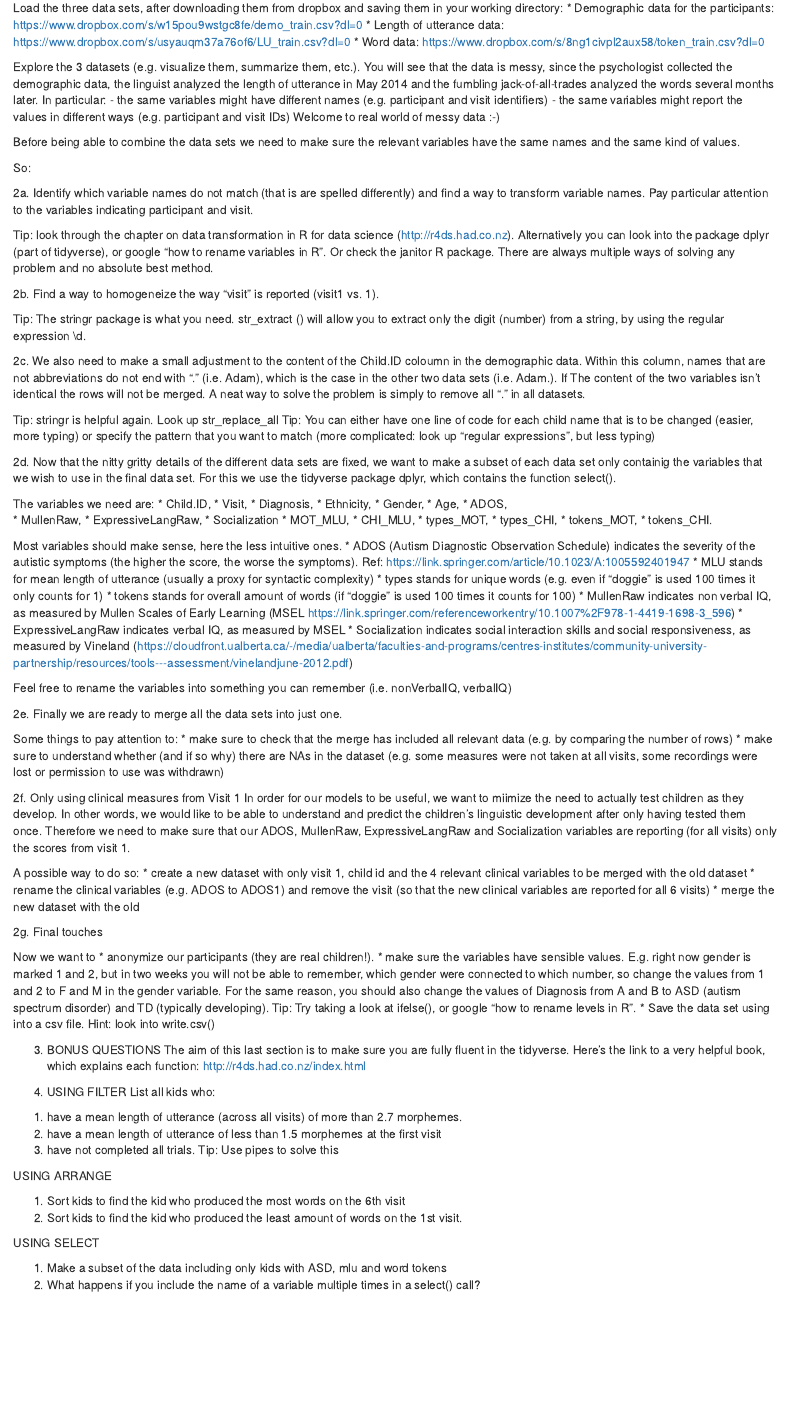
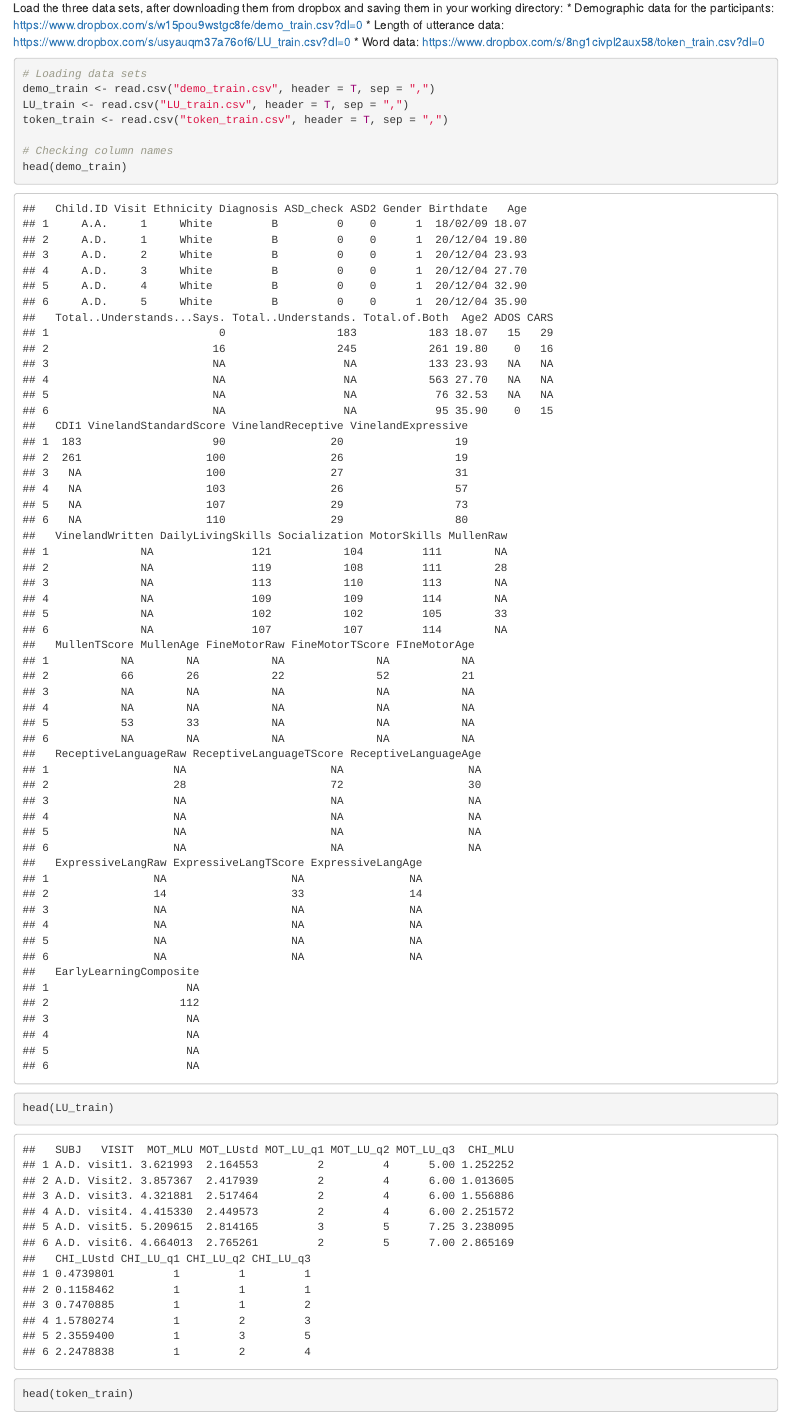
Before and after one commit to ceciliestilling/Assignment1, an R Markdown document (A1_DataCleaning_template.Rmd): the page in a window 1100 px wide, from 1380 px down. Rendered offline with R 4.5, knitr and Pandoc, with nearby package versions.

Commit message:
Ready to merge

````diff
--- a/A1_DataCleaning_template.Rmd
+++ b/A1_DataCleaning_template.Rmd
@@ -70,6 +70,15 @@ Load the three data sets, after downloading them from dropbox and saving them in
 * Word data: https://www.dropbox.com/s/8ng1civpl2aux58/token_train.csv?dl=0
 
 ```{r}
+# Loading data sets
+demo_train <- read.csv("demo_train.csv", header = T, sep = ",")
+LU_train <- read.csv("LU_train.csv", header = T, sep = ",")
+token_train <- read.csv("token_train.csv", header = T, sep = ",")
+
+# Checking column names
+head(demo_train)
+head(LU_train)
+head(token_train)
 
 ```
 
````
Also changed, not shown: A1_DataCleaning_template.Rmd (7 more changed lines).
